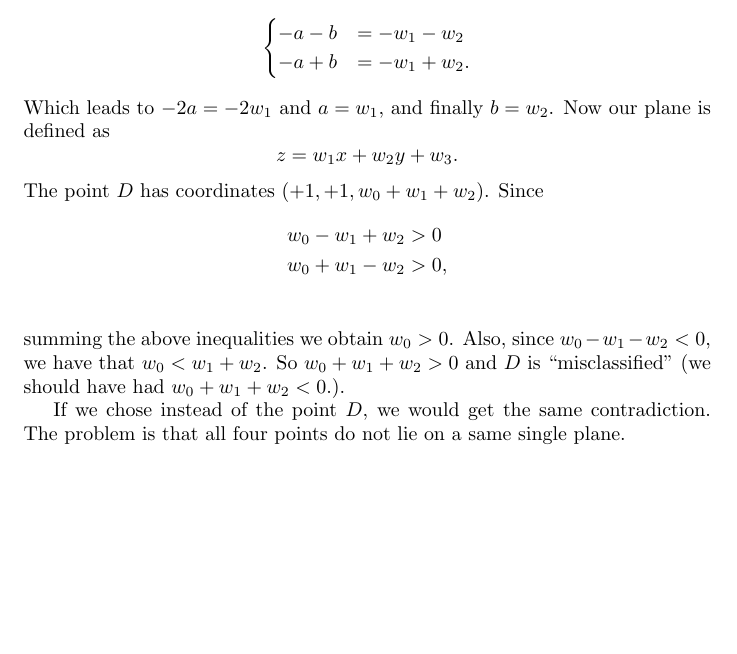
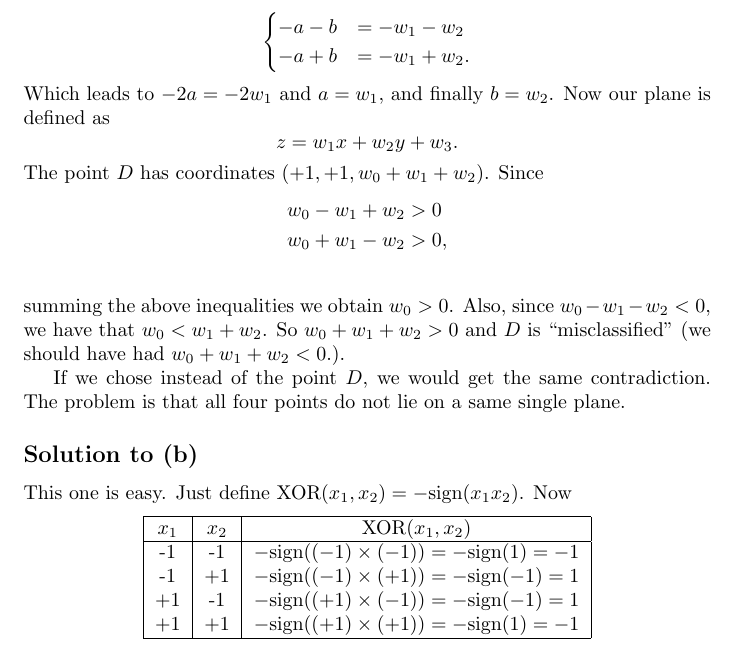
Before and after one commit to coderodde/IntroductionToMachineLearning, a LaTeX document (Week5/013593012.tex): part of page 2 of 2, cut so that both start at the same text, the shorter picture padded with empty space. Compiled offline with pdfLaTeX.

Commit message:
XOR task done.

```diff
--- a/Week5/013593012.tex
+++ b/Week5/013593012.tex
@@ -93,4 +93,19 @@ w_0 + w_1 - w_2 &> 0, \\
 summing the above inequalities we obtain $w_0 > 0$. Also, since $w_0 - w_1 - w_2 < 0$, we have that $w_0 < w_1 + w_2$. So $w_0 + w_1 + w_2 > 0$ and $D$ is ``misclassified'' (we should have had $w_0 + w_1 + w_2 < 0$.).
 
 If we chose instead of the point $D$, we would get the same contradiction. The problem is that all four points do not lie on a same single plane.
+
+\subsection*{Solution to (b)}
+This one is easy. Just define $\text{XOR}(x_1, x_2) = -\text{sign}(x_1x_2)$. Now
+\begin{center}
+\begin{tabular}{|c|c|c|}
+\hline
+$x_1$ & $x_2$ & $\text{XOR}(x_1, x_2)$ \\
+\hline
+-1 & -1 & $-\text{sign}((-1) \times (-1)) = -\text{sign}(1) = -1$ \\
+-1 & +1 & $-\text{sign}((-1) \times (+1)) = -\text{sign}(-1) = 1$ \\
++1 & -1 & $-\text{sign}((+1) \times (-1)) = -\text{sign}(-1) = 1$ \\
++1 & +1 & $-\text{sign}((+1) \times (+1)) = -\text{sign}(1) = -1$ \\
+\hline
+\end{tabular}
+\end{center}
 \end{document}
```
Also changed, not shown: Week5/013593012.pdf.
